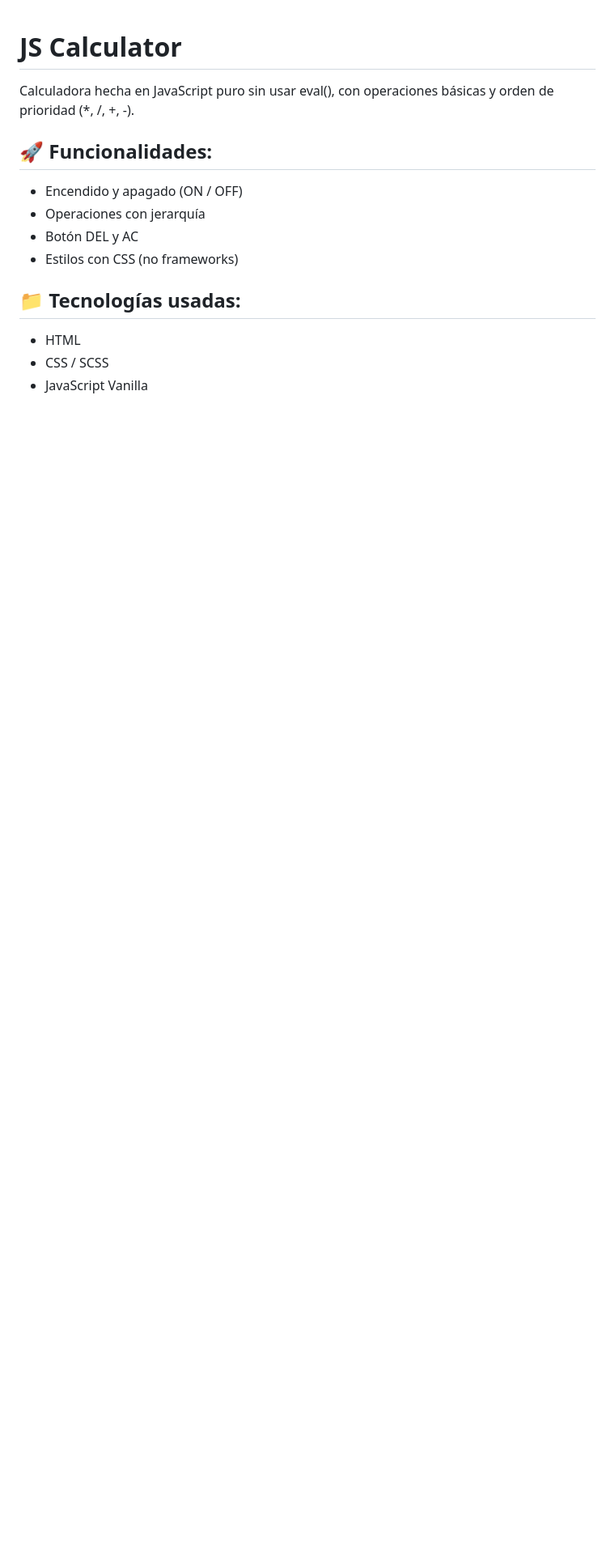
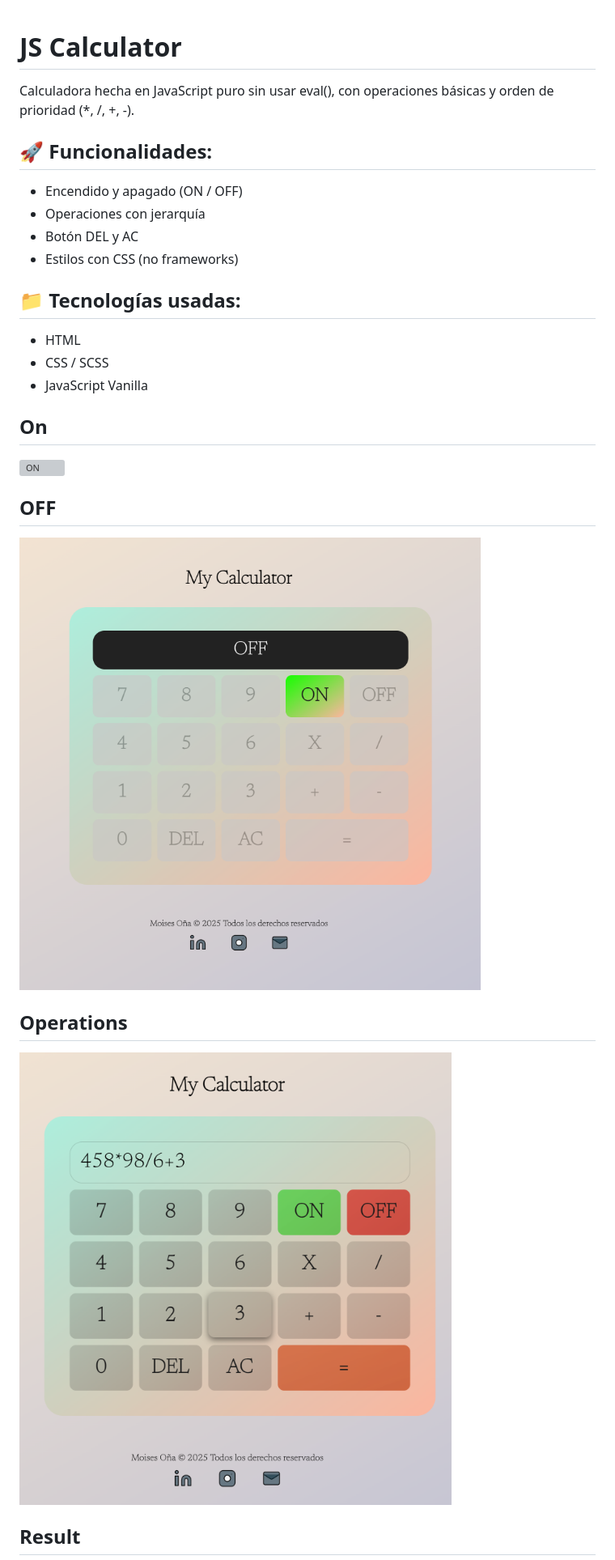
Before and after one commit to edwinmoises10/basic-calculator, a Markdown page: README.md, the part around one of its changes. Shown at 81% size. GitHub-like rendering; pictures changed too: assets/off.png (added), assets/operations.png (added); blank space fills up the shorter version; grey boxes are pictures that could not be loaded.

Commit message:
editReadme

```diff
--- a/README.md
+++ b/README.md
@@ -1,14 +1,31 @@
 # JS Calculator
-Calculadora hecha en JavaScript puro sin usar eval(), con operaciones básicas y orden de prioridad (*, /, +, -).
+
+Calculadora hecha en JavaScript puro sin usar eval(), con operaciones básicas y orden de prioridad (\*, /, +, -).
 
 ## 🚀 Funcionalidades:
+
 - Encendido y apagado (ON / OFF)
 - Operaciones con jerarquía
 - Botón DEL y AC
 - Estilos con CSS (no frameworks)
 
 ## 📁 Tecnologías usadas:
+
 - HTML
 - CSS / SCSS
 - JavaScript Vanilla
 
+## On
+
+![ON](./assets/on.png)
+
+## OFF
+
+![OFF](./assets/off.png)
+
+## Operations
+
+![OPERATIONS](./assets/operations.png)
+
+## Result
+
```
Also changed, not shown: other parts of README.md (+2 -0 lines), assets/result.png (added), 2 other files.
